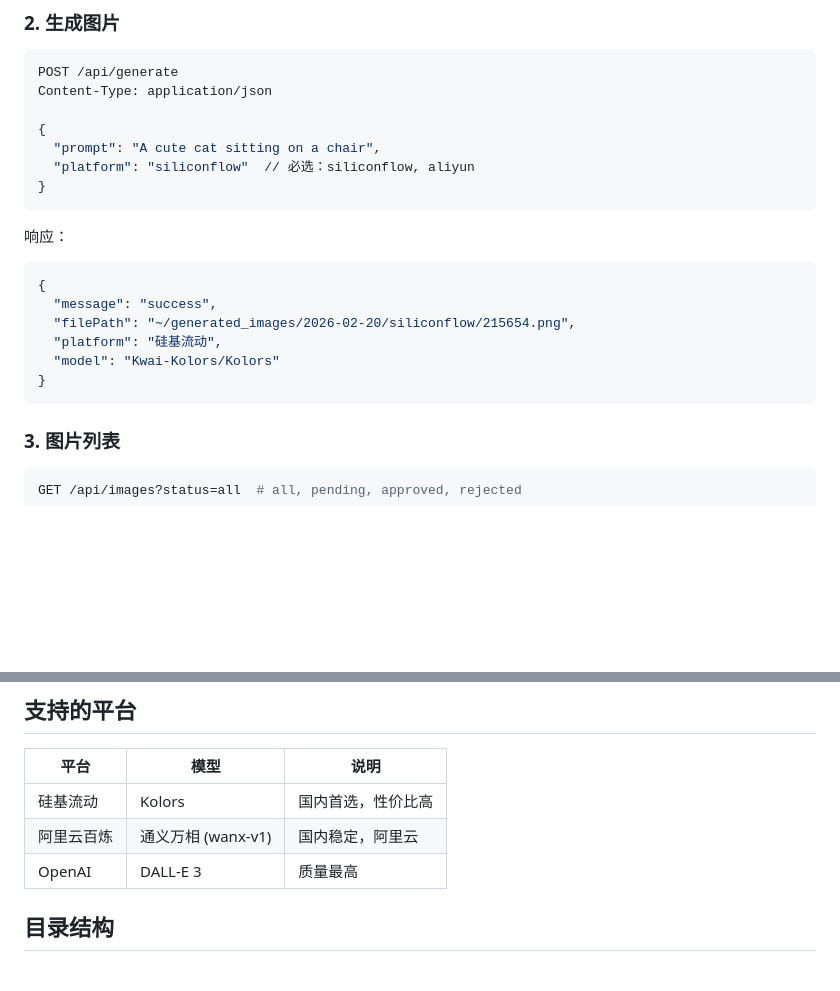
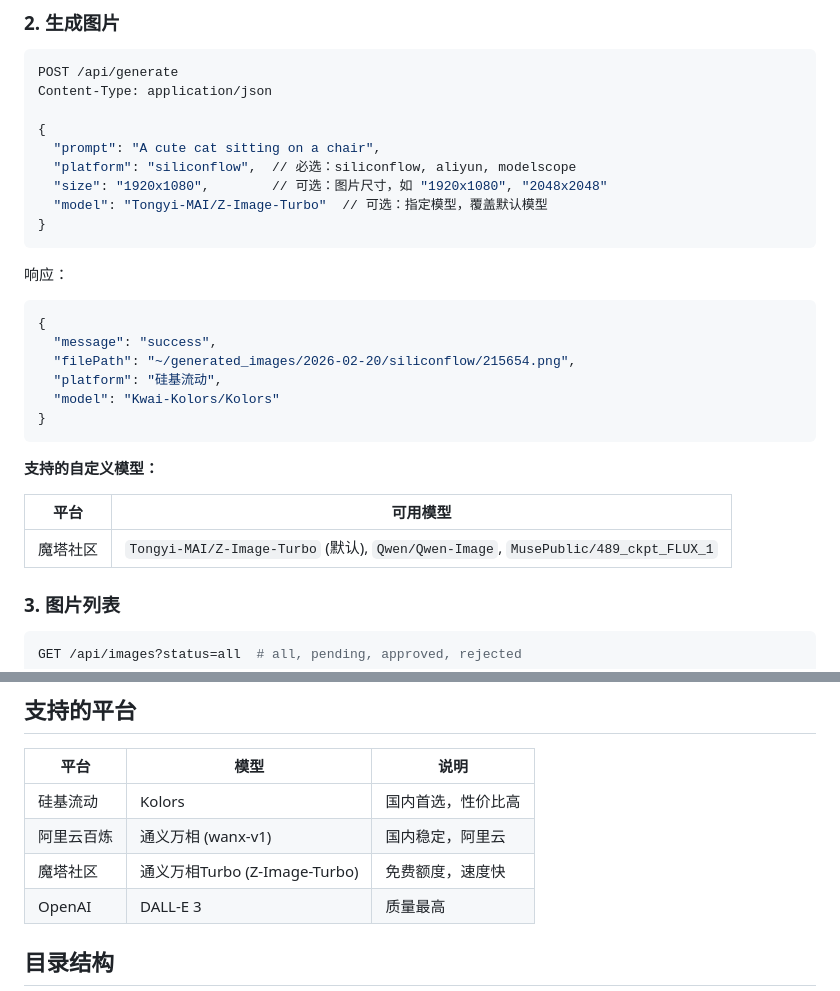
Before and after one commit to atop0914/image-platform, a Markdown page: README.md, 2 parts joined by grey strips. Rendered like a GitHub page; blank space fills up the shorter version.

Commit message:
docs: update API docs with size and model parameters

````diff
--- a/README.md
+++ b/README.md
@@ -131,7 +131,9 @@ Content-Type: application/json
 
 {
   "prompt": "A cute cat sitting on a chair",
-  "platform": "siliconflow"  // 必选：siliconflow, aliyun
+  "platform": "siliconflow",  // 必选：siliconflow, aliyun, modelscope
+  "size": "1920x1080",        // 可选：图片尺寸，如 "1920x1080", "2048x2048"
+  "model": "Tongyi-MAI/Z-Image-Turbo"  // 可选：指定模型，覆盖默认模型
 }
 ```
 
@@ -144,6 +146,12 @@ Content-Type: application/json
   "model": "Kwai-Kolors/Kolors"
 }
 ```
+
+**支持的自定义模型：**
+
+| 平台 | 可用模型 |
+|------|----------|
+| 魔塔社区 | `Tongyi-MAI/Z-Image-Turbo` (默认), `Qwen/Qwen-Image`, `MusePublic/489_ckpt_FLUX_1` |
 
 ### 3. 图片列表
 
@@ -196,6 +204,7 @@ GET /api/report?date=2026-02-20
 |------|------|------|
 | 硅基流动 | Kolors | 国内首选，性价比高 |
 | 阿里云百炼 | 通义万相 (wanx-v1) | 国内稳定，阿里云 |
+| 魔塔社区 | 通义万相Turbo (Z-Image-Turbo) | 免费额度，速度快 |
 | OpenAI | DALL-E 3 | 质量最高 |
 
 ## 目录结构
````
